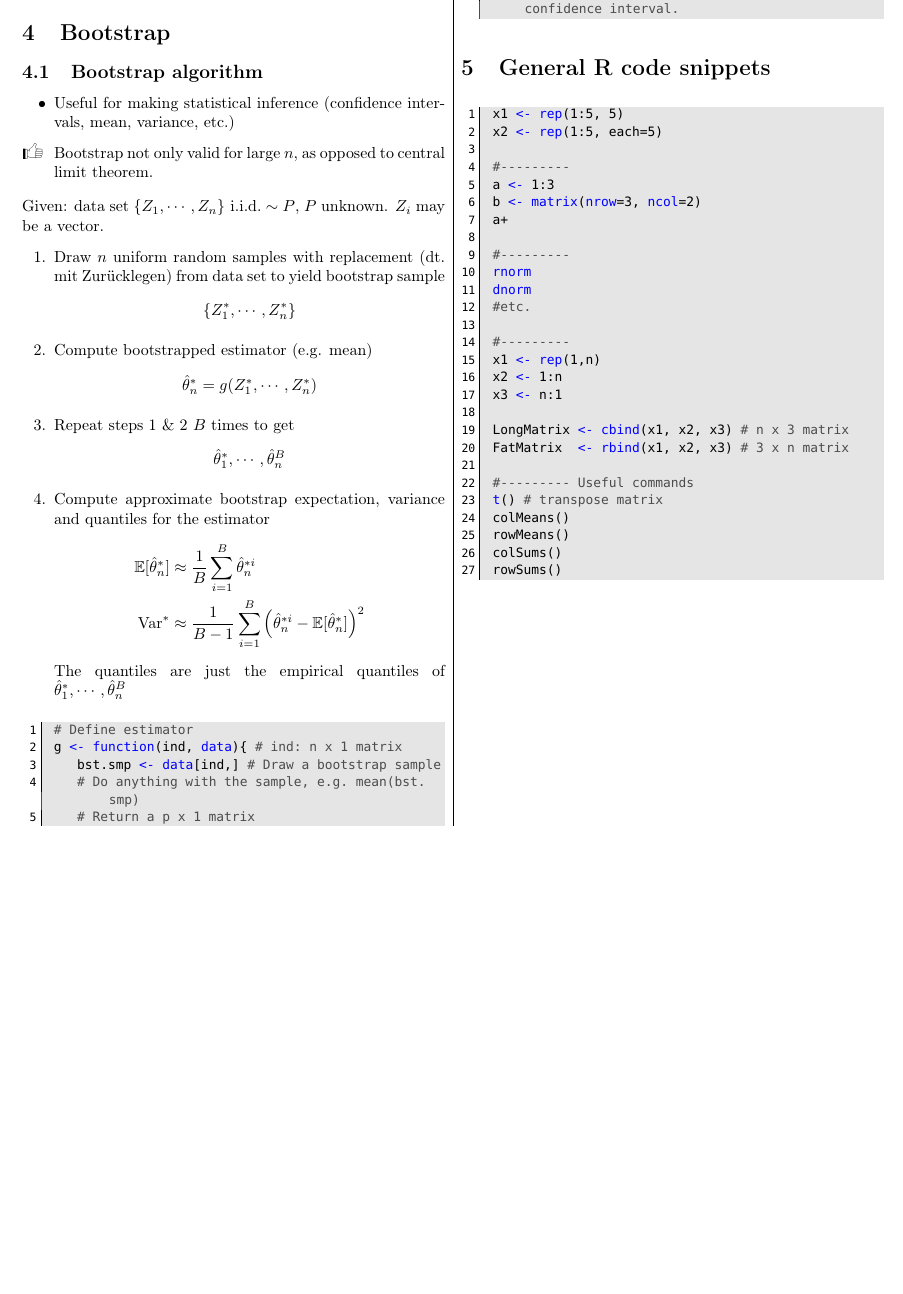
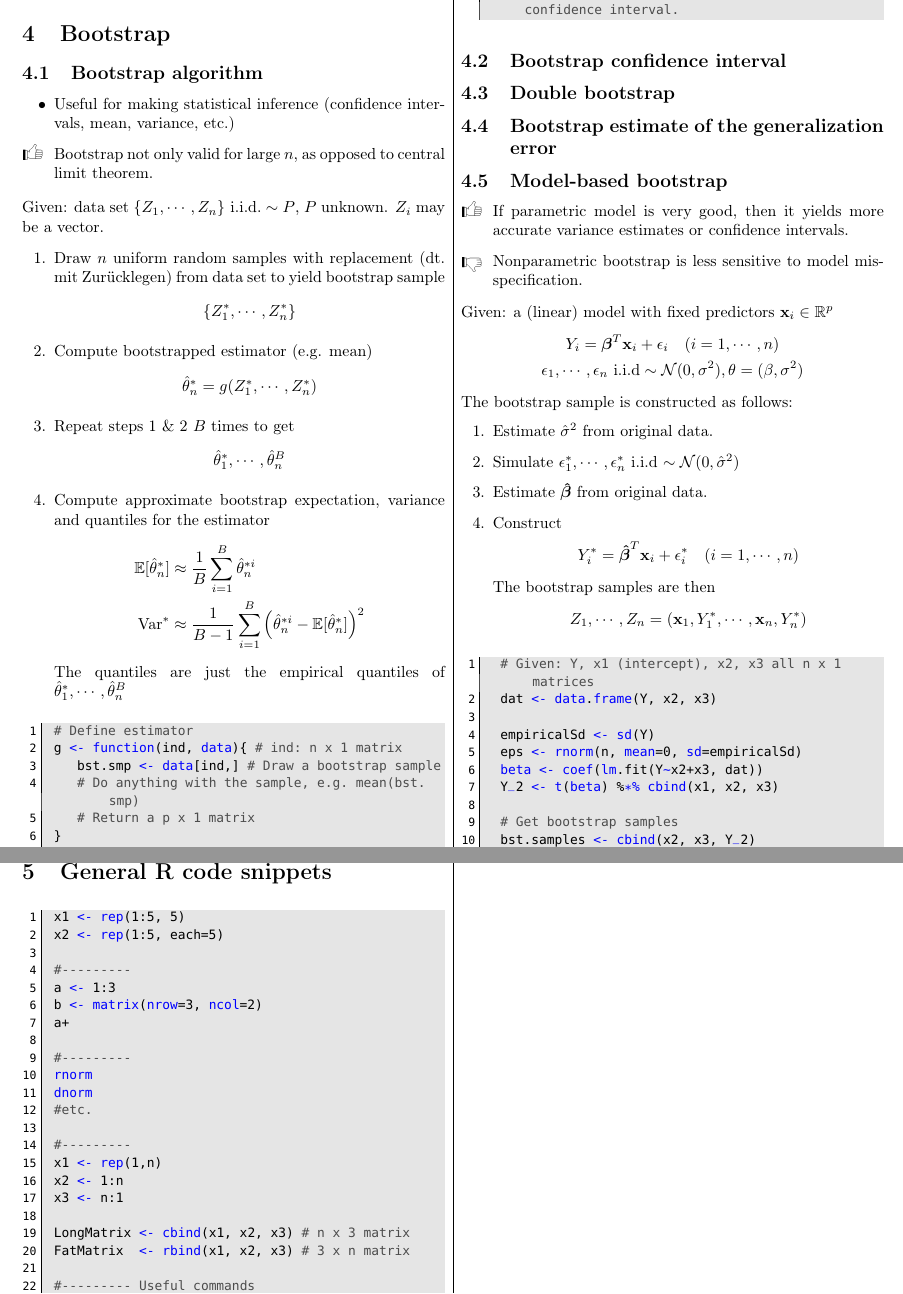
Before and after one commit to walkevin/Zusammenfassungen, a LaTeX document (2015FS Computational statistics/computationalStatistics.tex, which reads 2015FS Computational statistics/chapter5.tex): part of page 3 of 3 before the commit and two parts of pages 3 and 4 of 4 after it, the two joined at a grey line, cut so that both start at the same text, the shorter picture padded with empty space. Compiled offline with pdfLaTeX.

Commit message:
Added Model based bootstrap

```diff
--- a/2015FS Computational statistics/chapter5.tex
+++ b/2015FS Computational statistics/chapter5.tex
@@ -52,3 +53,52 @@
 
  # Caution! The quantiles do not coincide with the confidence interval.
  \end{code}
+ \subsection{Bootstrap confidence interval}
+
+ \subsection{Double bootstrap}
+
+ \subsection{Bootstrap estimate of the generalization error}
+
+ \subsection{Model-based bootstrap}
+ \begin{application}
+ \begin{itemize}
+  \item[\leftthumbsup] If parametric model is very good, then it yields more accurate variance estimates or confidence intervals.
+  \item[\leftthumbsdown] Nonparametric bootstrap is less sensitive to model misspecification.
+ \end{itemize}
+ \end{application}
+
+ \begin{theory}
+  Given: a (linear) model with fixed predictors $\mathbf{x}_i \in \mathbb{R}^p$
+  \begin{gather*}
+      Y_i = \boldsymbol{\beta}^T \mathbf{x}_i + \epsilon_i \quad (i = 1, \cdots, n) \\
+     \epsilon_1, \cdots, \epsilon_n \text{ i.i.d} \sim \mathcal{N}(0, \sigma^2), \theta = (\beta, \sigma^2)
+  \end{gather*}
+
+  The bootstrap sample is constructed as follows:
+  \begin{enumerate}
+   \item Estimate $\hat{\sigma}^2$ from original data.
+   \item Simulate $\epsilon_1^{\ast}, \cdots, \epsilon_n^{\ast}$ i.i.d $\sim \mathcal{N}(0, \hat{\sigma}^2)$
+   \item Estimate $\boldsymbol{\hat{\beta}}$ from original data.
+   \item Construct
+         \begin{equation*}
+             Y_i^{\ast} = \boldsymbol{\hat{\beta}}^T \mathbf{x}_i + \epsilon^{\ast}_i \quad (i = 1, \cdots, n)
+         \end{equation*}
+         The bootstrap samples are then
+         \begin{equation*}
+          Z_1, \cdots, Z_n = (\mathbf{x}_1, Y_1^{\ast}, \cdots, \mathbf{x}_n, Y_n^{\ast})
+         \end{equation*}
+  \end{enumerate}
+ \end{theory}
+
+ \begin{code}
+  # Given: Y, x1 (intercept), x2, x3 all n x 1 matrices
+  dat <- data.frame(Y, x2, x3)
+
+  empiricalSd <- sd(Y)
+  eps <- rnorm(n, mean=0, sd=empiricalSd)
+  beta <- coef(lm.fit(Y~x2+x3, dat))
+  Y_2 <- t(beta) %*% cbind(x1, x2, x3)
+
+  # Get bootstrap samples
+  bst.samples <- cbind(x2, x3, Y_2)
+ \end{code}
```
Also changed, not shown: 2015FS Computational statistics/chapter5.tex (1 more changed lines).
